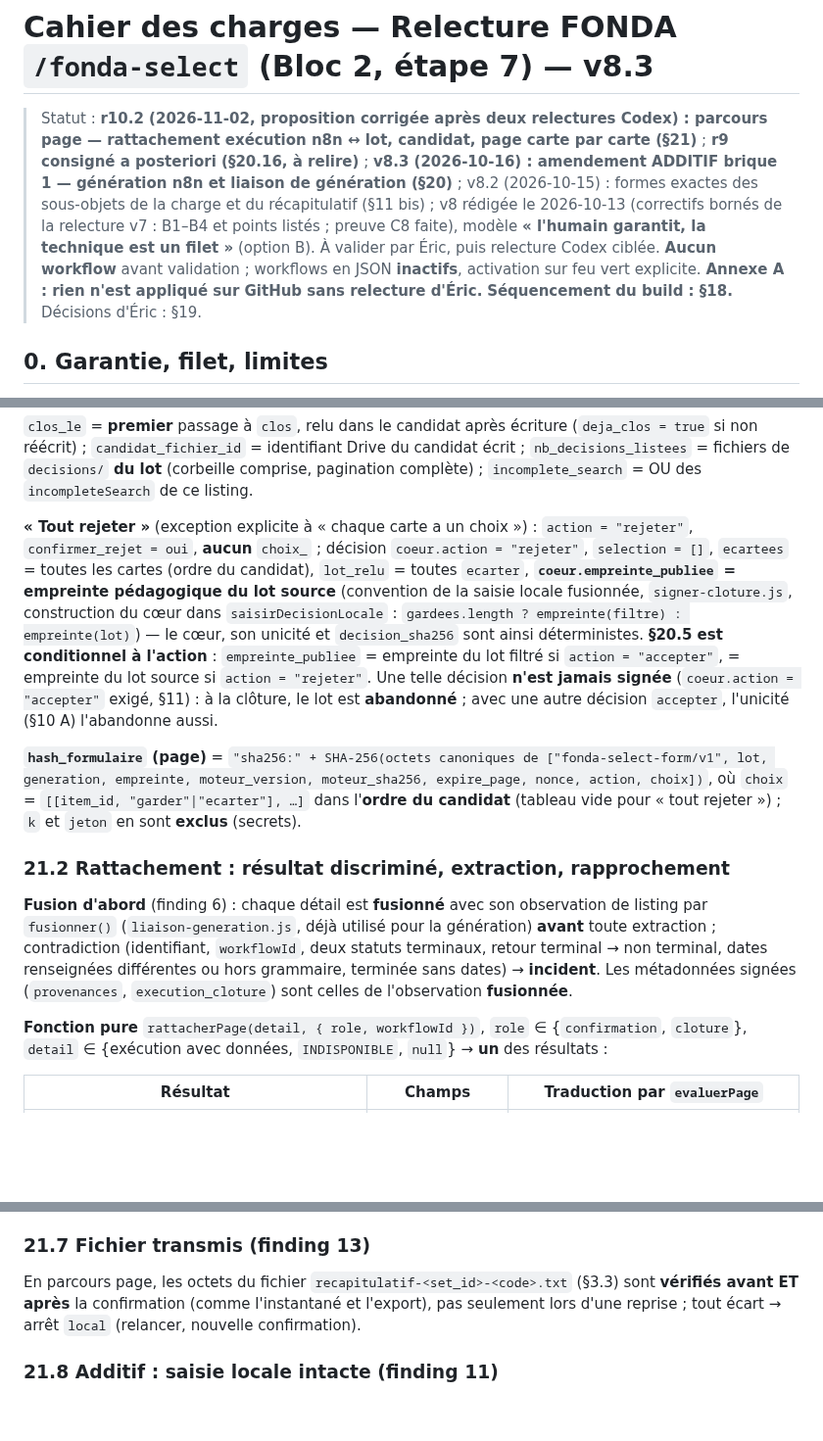
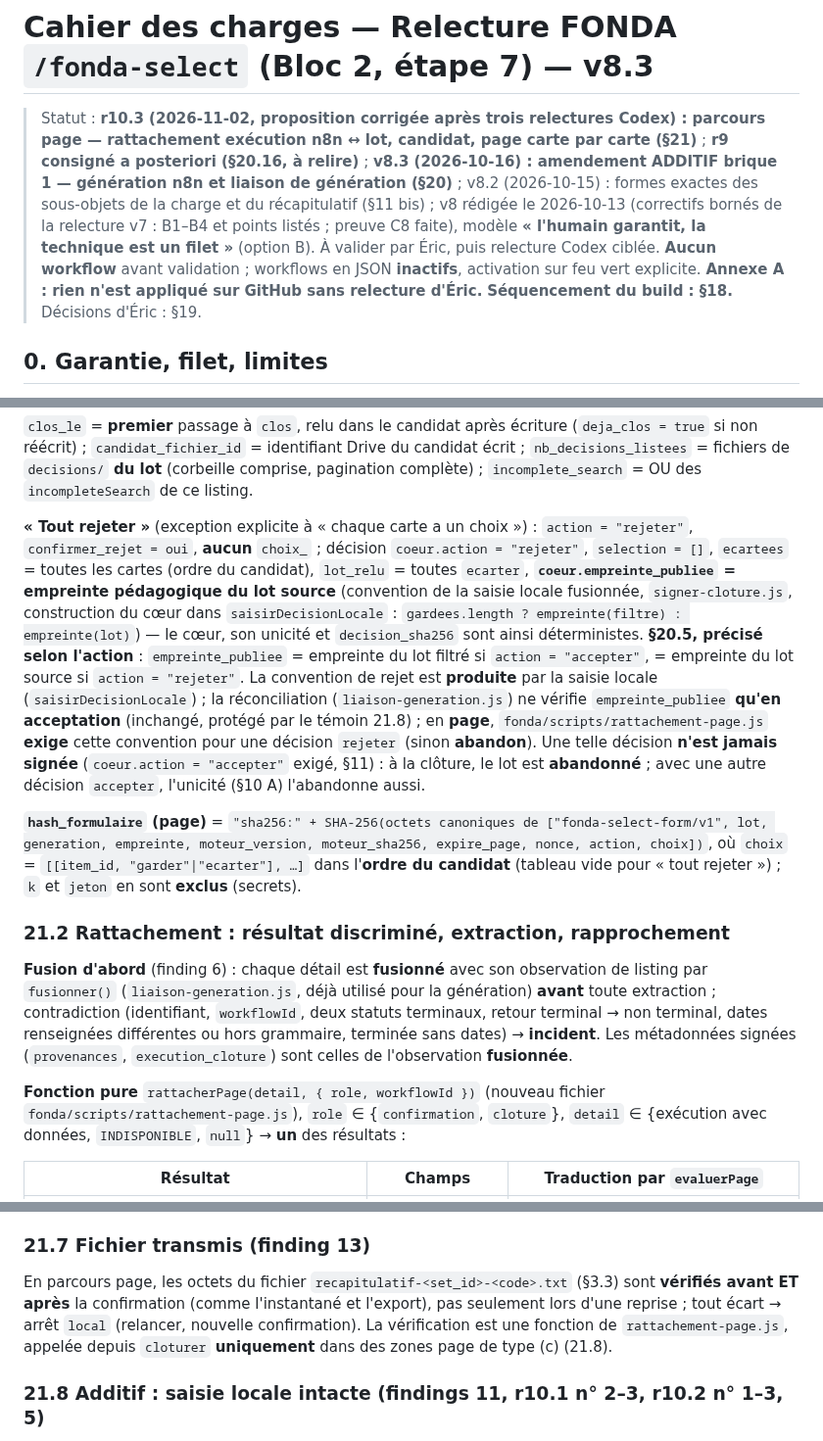
Before and after one commit to ericduchateau/box, a Markdown page: docs/CDC-fonda-relecture.md, 3 parts joined by grey strips. Shown at 98% size. GitHub-like rendering; blank space fills up the shorter version.

````diff
--- a/docs/CDC-fonda-relecture.md
+++ b/docs/CDC-fonda-relecture.md
@@ -1,6 +1,6 @@
 # Cahier des charges — Relecture FONDA `/fonda-select` (Bloc 2, étape 7) — **v8.3**
 
-> Statut : **r10.2 (2026-11-02, proposition corrigée après deux relectures Codex) : parcours page — rattachement exécution n8n ↔ lot, candidat, page carte par carte (§21)** ; **r9 consigné a posteriori (§20.16, à relire)** ; **v8.3 (2026-10-16) : amendement ADDITIF brique 1 — génération n8n et liaison de génération (§20)** ; v8.2 (2026-10-15) : formes exactes des sous-objets de la charge et du récapitulatif (§11 bis) ; v8 rédigée le 2026-10-13 (correctifs bornés de la relecture v7 : B1–B4 et points listés ; preuve C8 faite), modèle **« l'humain garantit, la technique est un filet »** (option B). À valider par Éric, puis relecture Codex ciblée. **Aucun workflow** avant validation ; workflows en JSON **inactifs**, activation sur feu vert explicite. **Annexe A : rien n'est appliqué sur GitHub sans relecture d'Éric.** **Séquencement du build : §18.** Décisions d'Éric : §19.
+> Statut : **r10.3 (2026-11-02, proposition corrigée après trois relectures Codex) : parcours page — rattachement exécution n8n ↔ lot, candidat, page carte par carte (§21)** ; **r9 consigné a posteriori (§20.16, à relire)** ; **v8.3 (2026-10-16) : amendement ADDITIF brique 1 — génération n8n et liaison de génération (§20)** ; v8.2 (2026-10-15) : formes exactes des sous-objets de la charge et du récapitulatif (§11 bis) ; v8 rédigée le 2026-10-13 (correctifs bornés de la relecture v7 : B1–B4 et points listés ; preuve C8 faite), modèle **« l'humain garantit, la technique est un filet »** (option B). À valider par Éric, puis relecture Codex ciblée. **Aucun workflow** avant validation ; workflows en JSON **inactifs**, activation sur feu vert explicite. **Annexe A : rien n'est appliqué sur GitHub sans relecture d'Éric.** **Séquencement du build : §18.** Décisions d'Éric : §19.
 
 ## 0. Garantie, filet, limites
 
@@ -450,7 +451,7 @@ Le nœud d'entrée **ne fait que copier** les champs nommés, s'ils sont des cha
 ```
 `clos_le` = **premier** passage à `clos`, relu dans le candidat après écriture (`deja_clos = true` si non réécrit) ; `candidat_fichier_id` = identifiant Drive du candidat écrit ; `nb_decisions_listees` = fichiers de `decisions/` **du lot** (corbeille comprise, pagination complète) ; `incomplete_search` = OU des `incompleteSearch` de ce listing.
 
-**« Tout rejeter »** (exception explicite à « chaque carte a un choix ») : `action = "rejeter"`, `confirmer_rejet = oui`, **aucun** `choix_` ; décision `coeur.action = "rejeter"`, `selection = []`, `ecartees` = toutes les cartes (ordre du candidat), `lot_relu` = toutes `ecarter`, **`coeur.empreinte_publiee` = empreinte pédagogique du lot source** (convention de la saisie locale fusionnée, `signer-cloture.js`, construction du cœur dans `saisirDecisionLocale` : `gardees.length ? empreinte(filtre) : empreinte(lot)`) — le cœur, son unicité et `decision_sha256` sont ainsi déterministes. **§20.5 est conditionnel à l'action** : `empreinte_publiee` = empreinte du lot filtré si `action = "accepter"`, = empreinte du lot source si `action = "rejeter"`. Une telle décision **n'est jamais signée** (`coeur.action = "accepter"` exigé, §11) : à la clôture, le lot est **abandonné** ; avec une autre décision `accepter`, l'unicité (§10 A) l'abandonne aussi.
+**« Tout rejeter »** (exception explicite à « chaque carte a un choix ») : `action = "rejeter"`, `confirmer_rejet = oui`, **aucun** `choix_` ; décision `coeur.action = "rejeter"`, `selection = []`, `ecartees` = toutes les cartes (ordre du candidat), `lot_relu` = toutes `ecarter`, **`coeur.empreinte_publiee` = empreinte pédagogique du lot source** (convention de la saisie locale fusionnée, `signer-cloture.js`, construction du cœur dans `saisirDecisionLocale` : `gardees.length ? empreinte(filtre) : empreinte(lot)`) — le cœur, son unicité et `decision_sha256` sont ainsi déterministes. **§20.5, précisé selon l'action** : `empreinte_publiee` = empreinte du lot filtré si `action = "accepter"`, = empreinte du lot source si `action = "rejeter"`. La convention de rejet est **produite** par la saisie locale (`saisirDecisionLocale`) ; la réconciliation (`liaison-generation.js`) ne vérifie `empreinte_publiee` **qu'en acceptation** (inchangé, protégé par le témoin 21.8) ; en **page**, `fonda/scripts/rattachement-page.js` **exige** cette convention pour une décision `rejeter` (sinon **abandon**). Une telle décision **n'est jamais signée** (`coeur.action = "accepter"` exigé, §11) : à la clôture, le lot est **abandonné** ; avec une autre décision `accepter`, l'unicité (§10 A) l'abandonne aussi.
 
 **`hash_formulaire` (page)** = `"sha256:" + SHA-256(octets canoniques de ["fonda-select-form/v1", lot, generation, empreinte, moteur_version, moteur_sha256, expire_page, nonce, action, choix])`, où `choix` = `[[item_id, "garder"|"ecarter"], …]` dans l'**ordre du candidat** (tableau vide pour « tout rejeter ») ; `k` et `jeton` en sont **exclus** (secrets).
 
@@ -458,7 +459,7 @@ Le nœud d'entrée **ne fait que copier** les champs nommés, s'ils sont des cha
 
 **Fusion d'abord** (finding 6) : chaque détail est **fusionné** avec son observation de listing par `fusionner()` (`liaison-generation.js`, déjà utilisé pour la génération) **avant** toute extraction ; contradiction (identifiant, `workflowId`, deux statuts terminaux, retour terminal → non terminal, dates renseignées différentes ou hors grammaire, terminée sans dates) → **incident**. Les métadonnées signées (`provenances`, `execution_cloture`) sont celles de l'observation **fusionnée**.
 
-**Fonction pure** `rattacherPage(detail, { role, workflowId })`, `role` ∈ {`confirmation`, `cloture`}, `detail` ∈ {exécution avec données, `INDISPONIBLE`, `null`} → **un** des résultats :
+**Fonction pure** `rattacherPage(detail, { role, workflowId })` (nouveau fichier `fonda/scripts/rattachement-page.js`), `role` ∈ {`confirmation`, `cloture`}, `detail` ∈ {exécution avec données, `INDISPONIBLE`, `null`} → **un** des résultats :
 
 | Résultat | Champs | Traduction par `evaluerPage` |
 |---|---|---|
@@ -537,7 +538,7 @@ Le nœud d'entrée **ne fait que copier** les champs nommés, s'ils sont des cha
 
 ### 21.7 Fichier transmis (finding 13)
 
-En parcours page, les octets du fichier `recapitulatif-<set_id>-<code>.txt` (§3.3) sont **vérifiés avant ET après** la confirmation (comme l'instantané et l'export), pas seulement lors d'une reprise ; tout écart → arrêt `local` (relancer, nouvelle confirmation).
+En parcours page, les octets du fichier `recapitulatif-<set_id>-<code>.txt` (§3.3) sont **vérifiés avant ET après** la confirmation (comme l'instantané et l'export), pas seulement lors d'une reprise ; tout écart → arrêt `local` (relancer, nouvelle confirmation). La vérification est une fonction de `rattachement-page.js`, appelée depuis `cloturer` **uniquement** dans des zones page de type (c) (21.8).
 
-### 21.8 Additif : saisie locale intacte (finding 11)
+### 21.8 Additif : saisie locale intacte (findings 11, r10.1 n° 2–3, r10.2 n° 1–3, 5)
 
````
Also changed, not shown: other parts of docs/CDC-fonda-relecture.md (+34 -18 lines).
